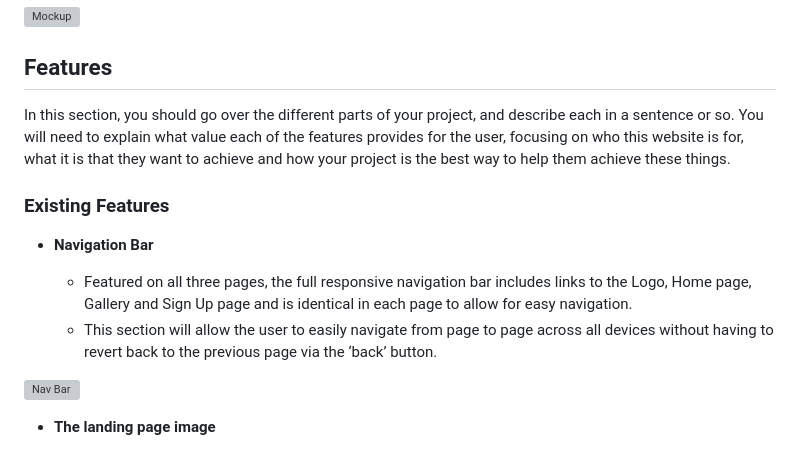
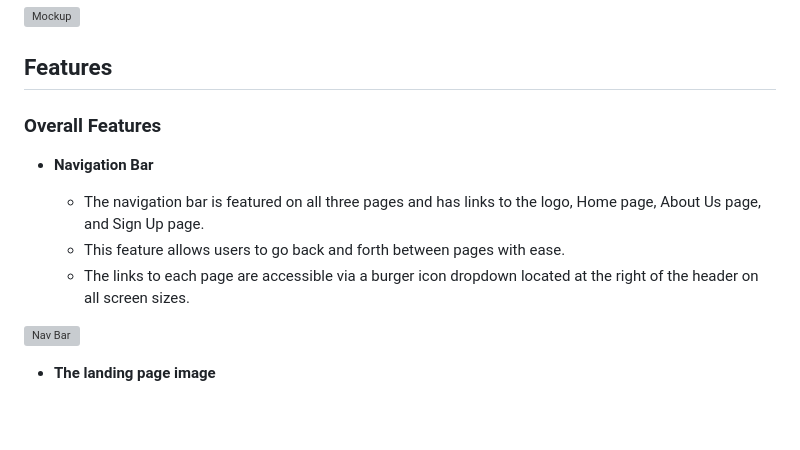
Before and after one commit to Willr-hawkins/summit-to-share, a Markdown page: README.md, the part around one of its changes. Drawn GitHub-style; blank space fills up the shorter version; grey boxes are pictures that could not be loaded.

Commit message:
docs: Add nav bar info and nav bar screenshot to README.md file

```diff
--- a/README.md
+++ b/README.md
@@ -6,12 +6,11 @@ Summit To Share is a site with the goal of helping to imporve young individuals
 
 ## Features
 
-In this section, you should go over the different parts of your project, and describe each in a sentence or so. You will need to explain what value each of the features provides for the user, focusing on who this website is for, what it is that they want to achieve and how your project is the best way to help them achieve these things.
-
-### Existing Features
+### Overall Features
 
 - __Navigation Bar__
 
-  - Featured on all three pages, the full responsive navigation bar includes links to the Logo, Home page, Gallery and Sign Up page and is identical in each page to allow for easy navigation.
-  - This section will allow the user to easily navigate from page to page across all devices without having to revert back to the previous page via the ‘back’ button.
+  - The navigation bar is featured on all three pages and has links to the logo, Home page, About Us page, and Sign Up page.
+  - This feature allows users to go back and forth between pages with ease.
+  - The links to each page are accessible via a burger icon dropdown located at the right of the header on all screen sizes.
 
```
Also changed, not shown: other parts of README.md (+1 -1 lines).
